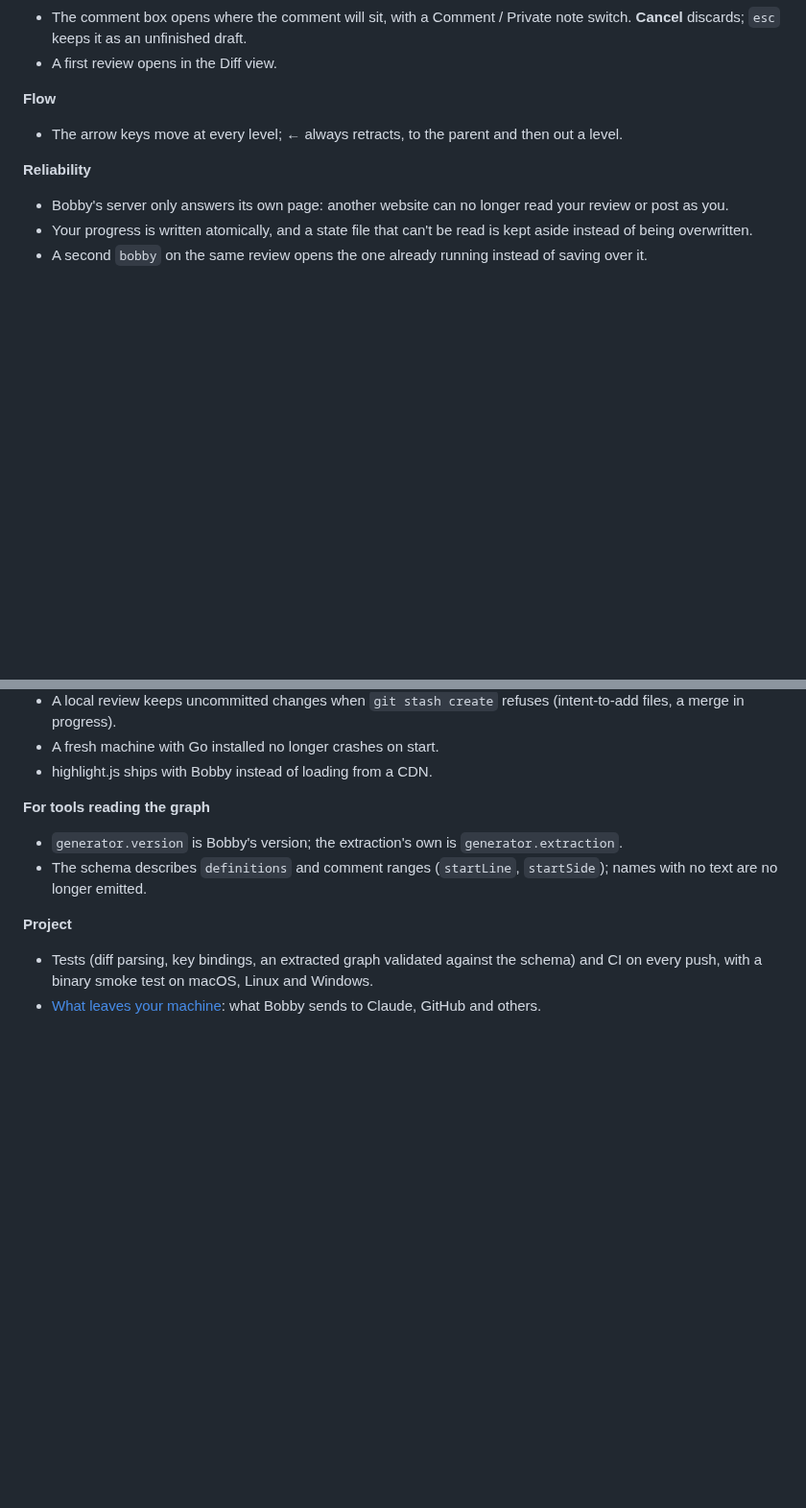
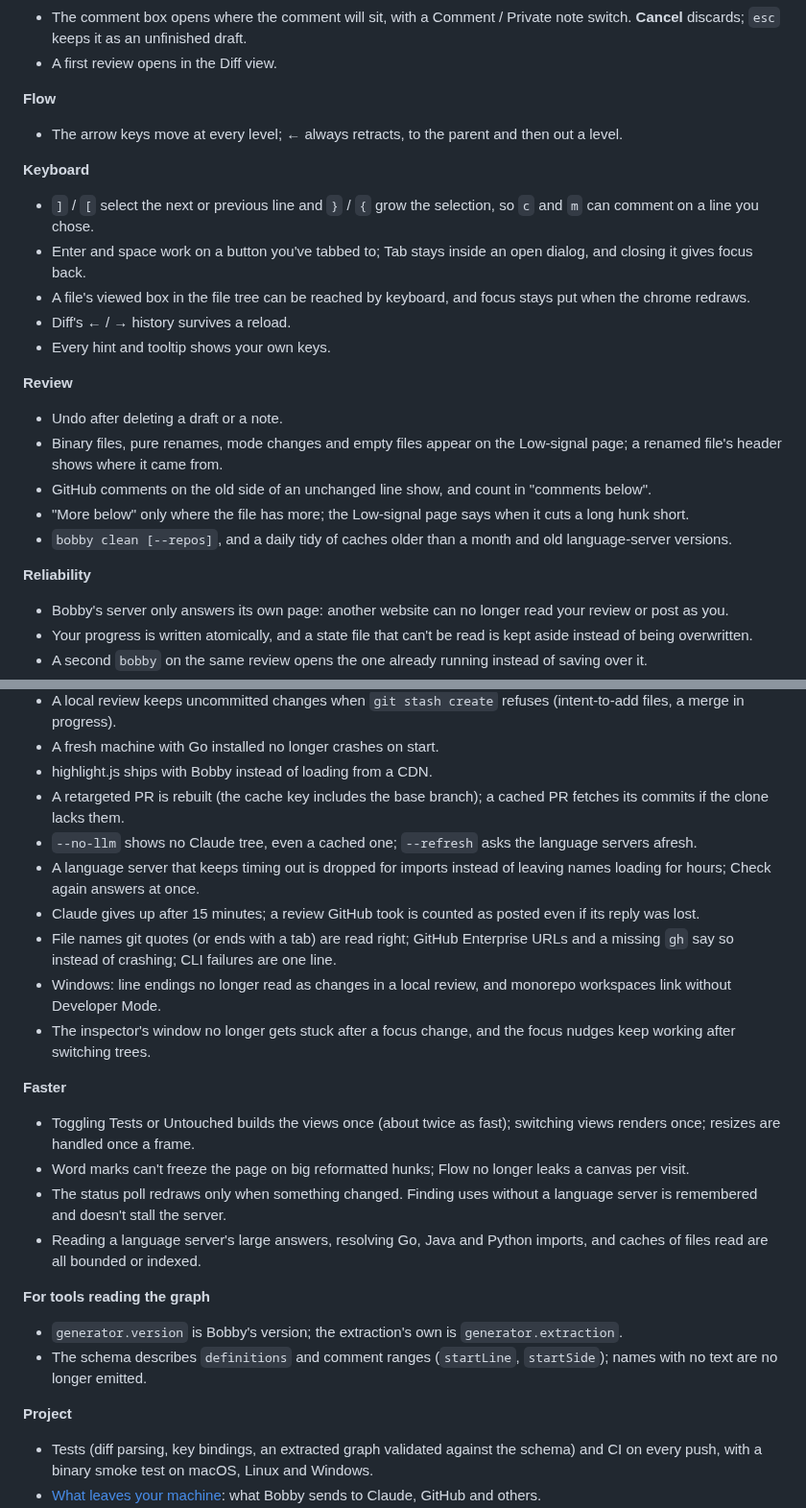
Before and after one commit to angrybayblade/bobby, a Markdown page: CHANGELOG.md, 2 parts joined by grey strips. Shown at 96% size. GitHub-like rendering; blank space fills up the shorter version.

Commit message:
docs: bring the changelog up to date
Co-Authored-By: Claude Opus 5.5 <noreply@anthropic.com>

```diff
--- a/CHANGELOG.md
+++ b/CHANGELOG.md
@@ -13,6 +13,20 @@ What changed in each release, newest first. Each release's full notes, with inst
 **Flow**
 - The arrow keys move at every level; ← always retracts, to the parent and then out a level.
 
+**Keyboard**
+- `]` / `[` select the next or previous line and `}` / `{` grow the selection, so `c` and `m` can comment on a line you chose.
+- Enter and space work on a button you've tabbed to; Tab stays inside an open dialog, and closing it gives focus back.
+- A file's viewed box in the file tree can be reached by keyboard, and focus stays put when the chrome redraws.
+- Diff's ← / → history survives a reload.
+- Every hint and tooltip shows your own keys.
+
+**Review**
+- Undo after deleting a draft or a note.
+- Binary files, pure renames, mode changes and empty files appear on the Low-signal page; a renamed file's header shows where it came from.
+- GitHub comments on the old side of an unchanged line show, and count in "comments below".
+- "More below" only where the file has more; the Low-signal page says when it cuts a long hunk short.
+- `bobby clean [--repos]`, and a daily tidy of caches older than a month and old language-server versions.
+
 **Reliability**
 - Bobby's server only answers its own page: another website can no longer read your review or post as you.
 - Your progress is written atomically, and a state file that can't be read is kept aside instead of being overwritten.
@@ -24,6 +38,19 @@ What changed in each release, newest first. Each release's full notes, with inst
 - A local review keeps uncommitted changes when `git stash create` refuses (intent-to-add files, a merge in progress).
 - A fresh machine with Go installed no longer crashes on start.
 - highlight.js ships with Bobby instead of loading from a CDN.
+- A retargeted PR is rebuilt (the cache key includes the base branch); a cached PR fetches its commits if the clone lacks them.
+- `--no-llm` shows no Claude tree, even a cached one; `--refresh` asks the language servers afresh.
+- A language server that keeps timing out is dropped for imports instead of leaving names loading for hours; Check again answers at once.
+- Claude gives up after 15 minutes; a review GitHub took is counted as posted even if its reply was lost.
+- File names git quotes (or ends with a tab) are read right; GitHub Enterprise URLs and a missing `gh` say so instead of crashing; CLI failures are one line.
+- Windows: line endings no longer read as changes in a local review, and monorepo workspaces link without Developer Mode.
+- The inspector's window no longer gets stuck after a focus change, and the focus nudges keep working after switching trees.
+
+**Faster**
+- Toggling Tests or Untouched builds the views once (about twice as fast); switching views renders once; resizes are handled once a frame.
+- Word marks can't freeze the page on big reformatted hunks; Flow no longer leaks a canvas per visit.
+- The status poll redraws only when something changed. Finding uses without a language server is remembered and doesn't stall the server.
+- Reading a language server's large answers, resolving Go, Java and Python imports, and caches of files read are all bounded or indexed.
 
 **For tools reading the graph**
 - `generator.version` is Bobby's version; the extraction's own is `generator.extraction`.
```
